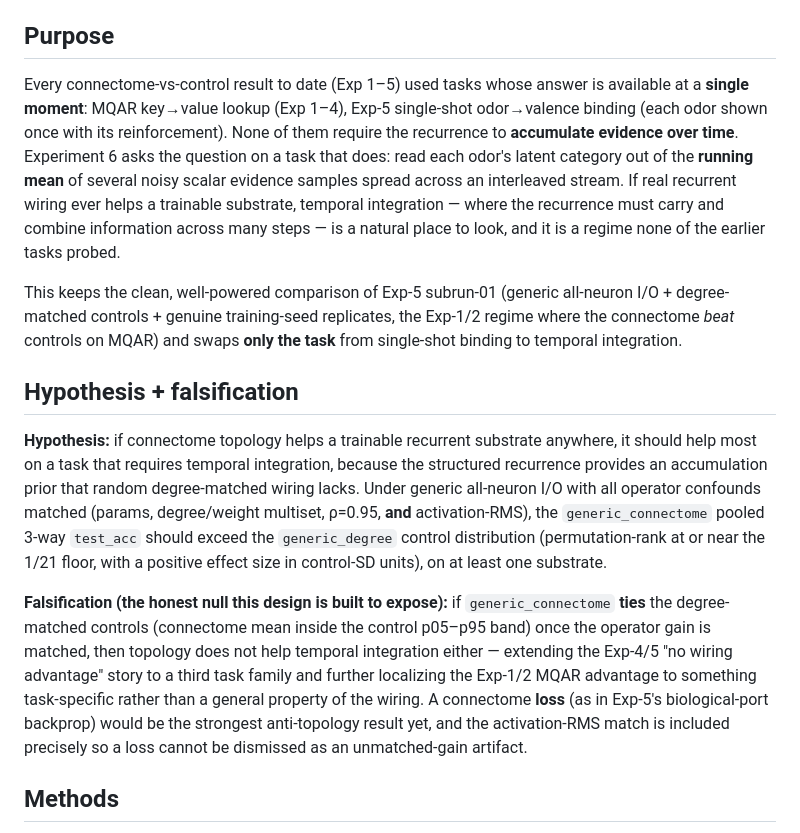
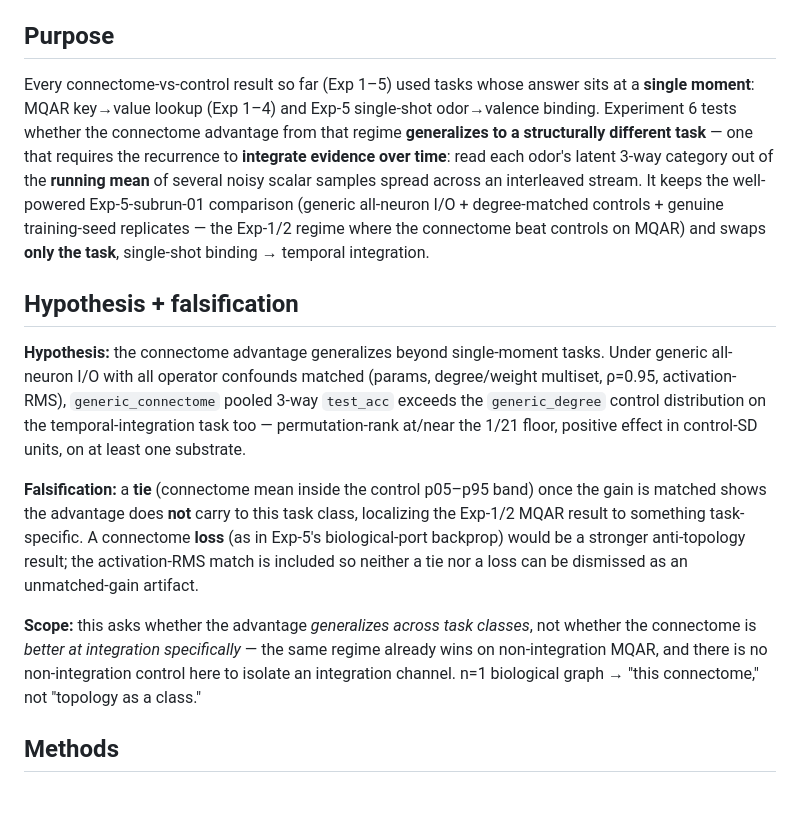
Before and after one commit to eonsystemspbc/pathintegrationBPU, a Markdown page: scott/labnotebook/experiment_06_mb_evidence_integration.md, the part around the change. Rendered like a GitHub page; blank space fills up the shorter version.

Commit message:
exp06: lab notebook update

```diff
--- a/scott/labnotebook/experiment_06_mb_evidence_integration.md
+++ b/scott/labnotebook/experiment_06_mb_evidence_integration.md
@@ -15,38 +15,33 @@ README [`README.md`](../experiment_06_mb_evidence_integration/README.md).
 
 ## Purpose
 
-Every connectome-vs-control result to date (Exp 1–5) used tasks whose answer is available at a
-**single moment**: MQAR key→value lookup (Exp 1–4), Exp-5 single-shot odor→valence binding (each
-odor shown once with its reinforcement). None of them require the recurrence to **accumulate
-evidence over time**. Experiment 6 asks the question on a task that does: read each odor's latent
-category out of the **running mean** of several noisy scalar evidence samples spread across an
-interleaved stream. If real recurrent wiring ever helps a trainable substrate, temporal integration
-— where the recurrence must carry and combine information across many steps — is a natural place to
-look, and it is a regime none of the earlier tasks probed.
-
-This keeps the clean, well-powered comparison of Exp-5 subrun-01 (generic all-neuron I/O +
-degree-matched controls + genuine training-seed replicates, the Exp-1/2 regime where the connectome
-*beat* controls on MQAR) and swaps **only the task** from single-shot binding to temporal
-integration.
+Every connectome-vs-control result so far (Exp 1–5) used tasks whose answer sits at a **single
+moment**: MQAR key→value lookup (Exp 1–4) and Exp-5 single-shot odor→valence binding. Experiment 6
+tests whether the connectome advantage from that regime **generalizes to a structurally different
+task** — one that requires the recurrence to **integrate evidence over time**: read each odor's latent
+3-way category out of the **running mean** of several noisy scalar samples spread across an interleaved
+stream. It keeps the well-powered Exp-5-subrun-01 comparison (generic all-neuron I/O + degree-matched
+controls + genuine training-seed replicates — the Exp-1/2 regime where the connectome beat controls on
+MQAR) and swaps **only the task**, single-shot binding → temporal integration.
 
 ## Hypothesis + falsification
 
-**Hypothesis:** if connectome topology helps a trainable recurrent substrate anywhere, it should
-help most on a task that requires temporal integration, because the structured recurrence provides
-an accumulation prior that random degree-matched wiring lacks. Under generic all-neuron I/O with all
-operator confounds matched (params, degree/weight multiset, ρ=0.95, **and** activation-RMS), the
-`generic_connectome` pooled 3-way `test_acc` should exceed the `generic_degree` control distribution
-(permutation-rank at or near the 1/21 floor, with a positive effect size in control-SD units), on at
-least one substrate.
+**Hypothesis:** the connectome advantage generalizes beyond single-moment tasks. Under generic
+all-neuron I/O with all operator confounds matched (params, degree/weight multiset, ρ=0.95,
+activation-RMS), `generic_connectome` pooled 3-way `test_acc` exceeds the `generic_degree` control
+distribution on the temporal-integration task too — permutation-rank at/near the 1/21 floor, positive
+effect in control-SD units, on at least one substrate.
 
-**Falsification (the honest null this design is built to expose):** if `generic_connectome` **ties**
-the degree-matched controls (connectome mean inside the control p05–p95 band) once the operator gain
-is matched, then topology does not help temporal integration either — extending the Exp-4/5 "no
-wiring advantage" story to a third task family and further localizing the Exp-1/2 MQAR advantage to
-something task-specific rather than a general property of the wiring. A connectome **loss** (as in
-Exp-5's biological-port backprop) would be the strongest anti-topology result yet, and the
-activation-RMS match is included precisely so a loss cannot be dismissed as an unmatched-gain
-artifact.
+**Falsification:** a **tie** (connectome mean inside the control p05–p95 band) once the gain is matched
+shows the advantage does **not** carry to this task class, localizing the Exp-1/2 MQAR result to
+something task-specific. A connectome **loss** (as in Exp-5's biological-port backprop) would be a
+stronger anti-topology result; the activation-RMS match is included so neither a tie nor a loss can be
+dismissed as an unmatched-gain artifact.
+
+**Scope:** this asks whether the advantage *generalizes across task classes*, not whether the connectome
+is *better at integration specifically* — the same regime already wins on non-integration MQAR, and there
+is no non-integration control here to isolate an integration channel. n=1 biological graph → "this
+connectome," not "topology as a class."
 
 ## Methods
 
```
